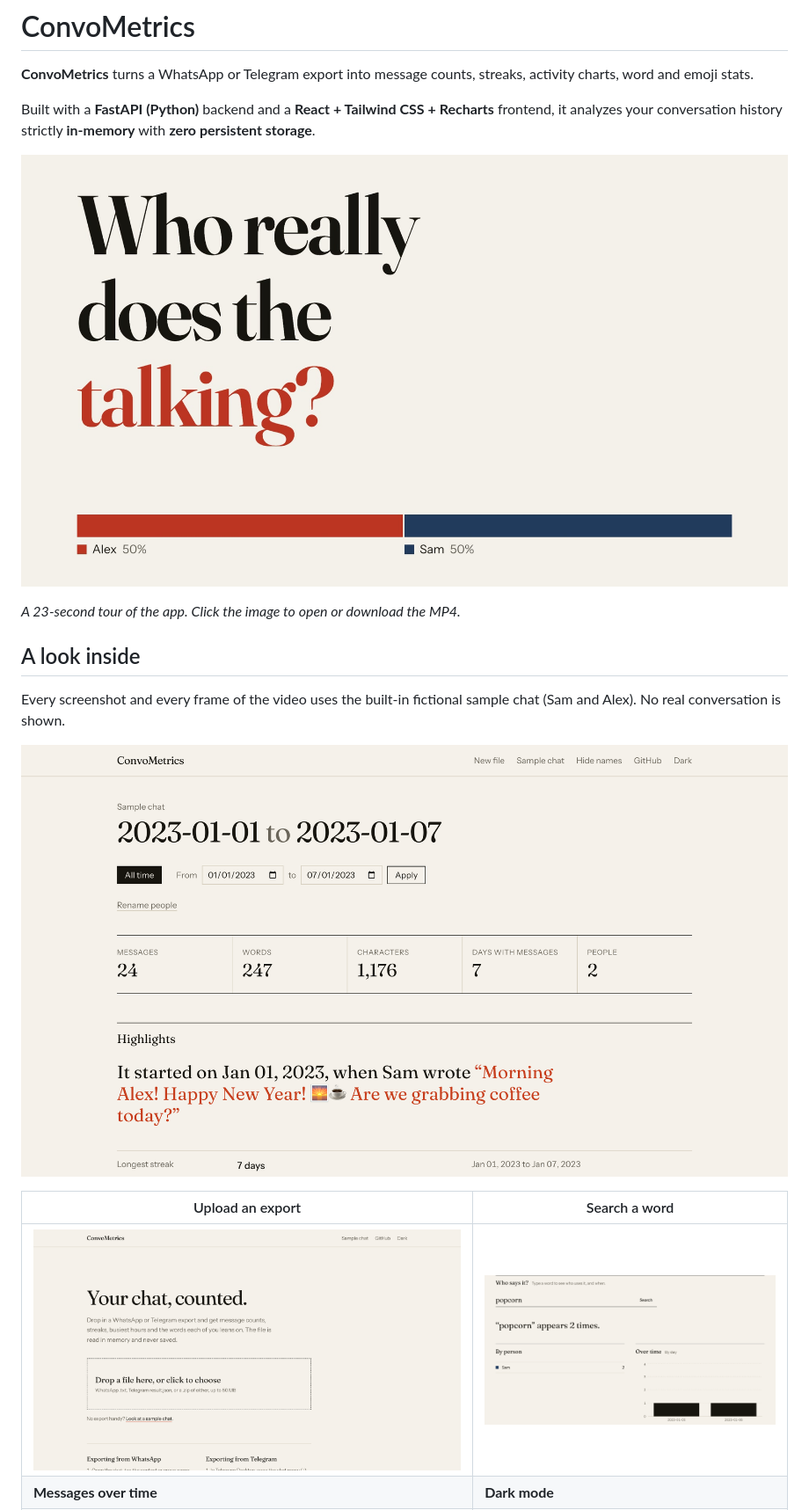
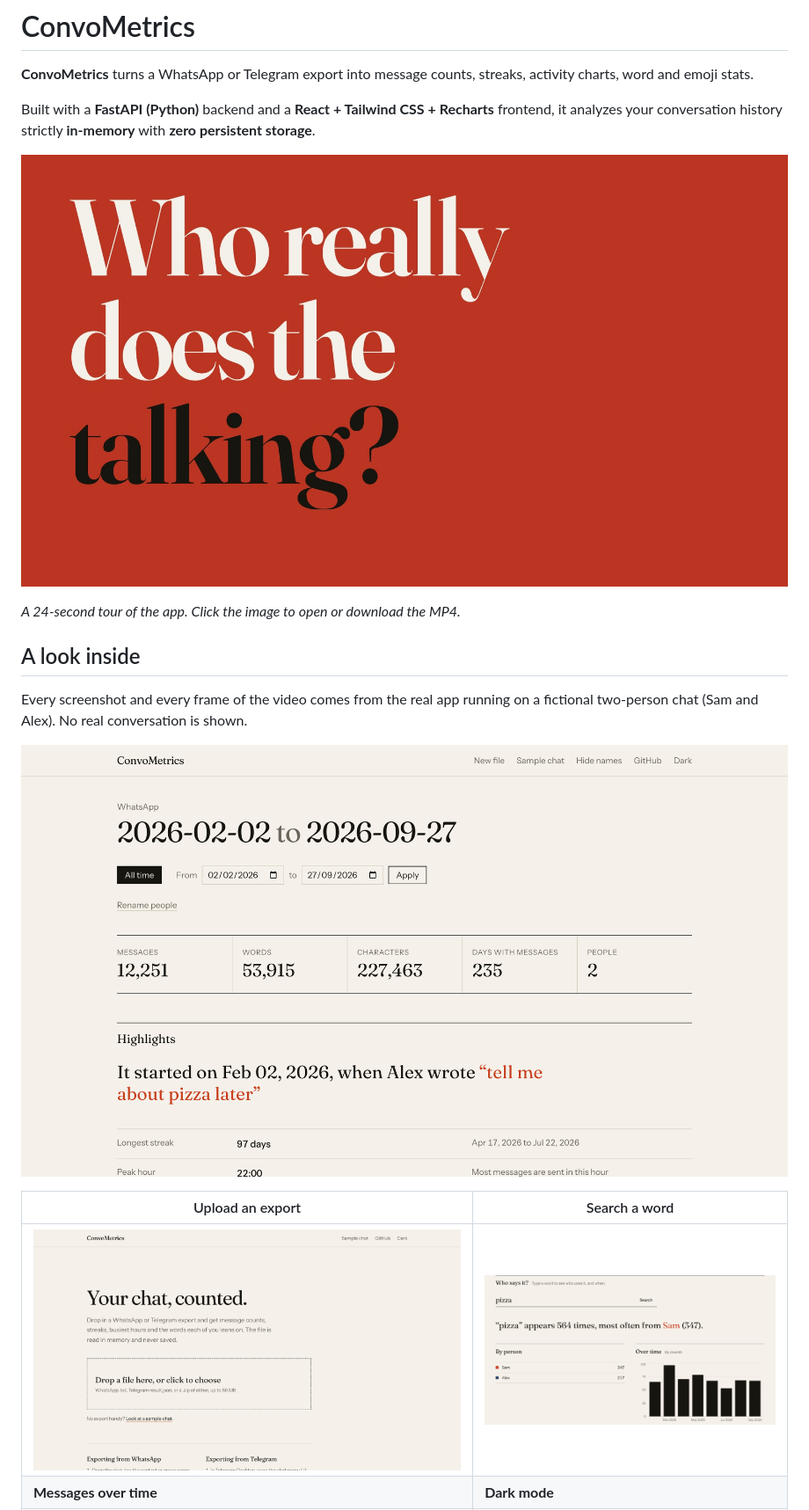
Before and after one commit to MeetThakur/ConvoMetrics, a Markdown page: README.md, the part around one of its changes. Shown at 88% size. GitHub-like rendering; pictures changed too: docs/images/dashboard.png, docs/images/launch-poster.jpg, docs/images/word-search.png.

```diff
--- a/README.md
+++ b/README.md
@@ -6,9 +6,9 @@ Built with a **FastAPI (Python)** backend and a **React + Tailwind CSS + Rechart
 
 [![ConvoMetrics launch video: the upload screen, the sample dashboard, a word search, then Hide names and dark mode](docs/images/launch-poster.jpg)](docs/media/convometrics-launch.mp4)
 
-*A 23-second tour of the app. Click the image to open or download the MP4.*
+*A 24-second tour of the app. Click the image to open or download the MP4.*
 
 ## A look inside
 
-Every screenshot and every frame of the video uses the built-in fictional sample chat (Sam and Alex). No real conversation is shown.
+Every screenshot and every frame of the video comes from the real app running on a fictional two-person chat (Sam and Alex). No real conversation is shown.
 
```
Also changed, not shown: other parts of README.md (+3 -3 lines), docs/images/activity.png, docs/images/dashboard-dark.png, 1 other file.
